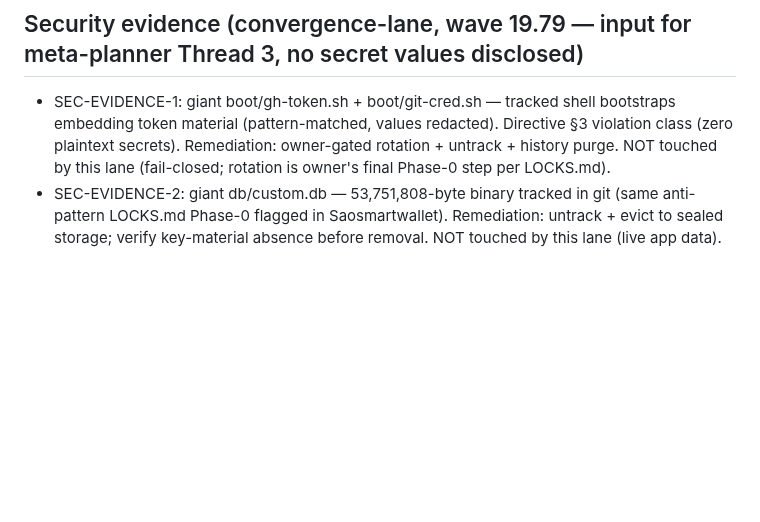
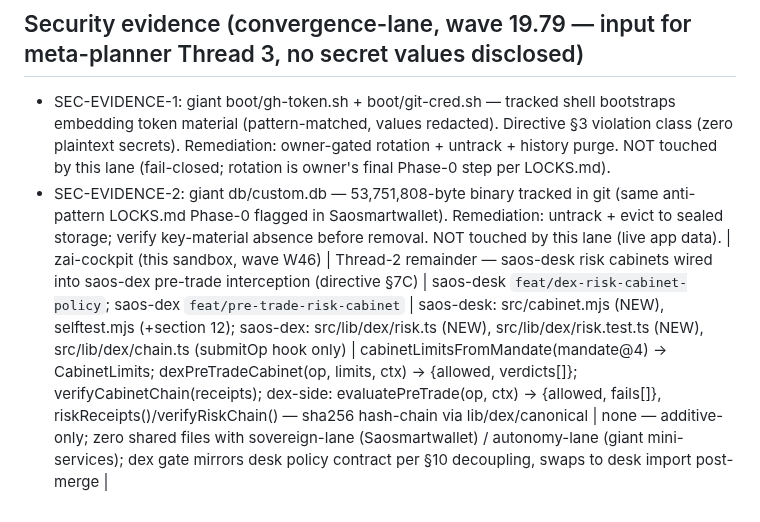
Before and after one commit to roshpinacare-sys/giant, a Markdown page: SWARM_STATE.md, the part around the change. GitHub-like rendering; blank space fills up the shorter version.

Commit message:
feat(swarm): register dex-risk-cabinet domain claim (SWARM_STATE.md, trace 1a1693b4c50c0941)

```diff
--- a/SWARM_STATE.md
+++ b/SWARM_STATE.md
@@ -21,3 +21,4 @@
 ## Security evidence (convergence-lane, wave 19.79 — input for meta-planner Thread 3, no secret values disclosed)
 - SEC-EVIDENCE-1: giant boot/gh-token.sh + boot/git-cred.sh — tracked shell bootstraps embedding token material (pattern-matched, values redacted). Directive §3 violation class (zero plaintext secrets). Remediation: owner-gated rotation + untrack + history purge. NOT touched by this lane (fail-closed; rotation is owner's final Phase-0 step per LOCKS.md).
 - SEC-EVIDENCE-2: giant db/custom.db — 53,751,808-byte binary tracked in git (same anti-pattern LOCKS.md Phase-0 flagged in Saosmartwallet). Remediation: untrack + evict to sealed storage; verify key-material absence before removal. NOT touched by this lane (live app data).
+| zai-cockpit (this sandbox, wave W46) | Thread-2 remainder — saos-desk risk cabinets wired into saos-dex pre-trade interception (directive §7C) | saos-desk `feat/dex-risk-cabinet-policy`; saos-dex `feat/pre-trade-risk-cabinet` | saos-desk: src/cabinet.mjs (NEW), selftest.mjs (+section 12); saos-dex: src/lib/dex/risk.ts (NEW), src/lib/dex/risk.test.ts (NEW), src/lib/dex/chain.ts (submitOp hook only) | cabinetLimitsFromMandate(mandate@4) → CabinetLimits; dexPreTradeCabinet(op, limits, ctx) → {allowed, verdicts[]}; verifyCabinetChain(receipts); dex-side: evaluatePreTrade(op, ctx) → {allowed, fails[]}, riskReceipts()/verifyRiskChain() — sha256 hash-chain via lib/dex/canonical | none — additive-only; zero shared files with sovereign-lane (Saosmartwallet) / autonomy-lane (giant mini-services); dex gate mirrors desk policy contract per §10 decoupling, swaps to desk import post-merge |
```
